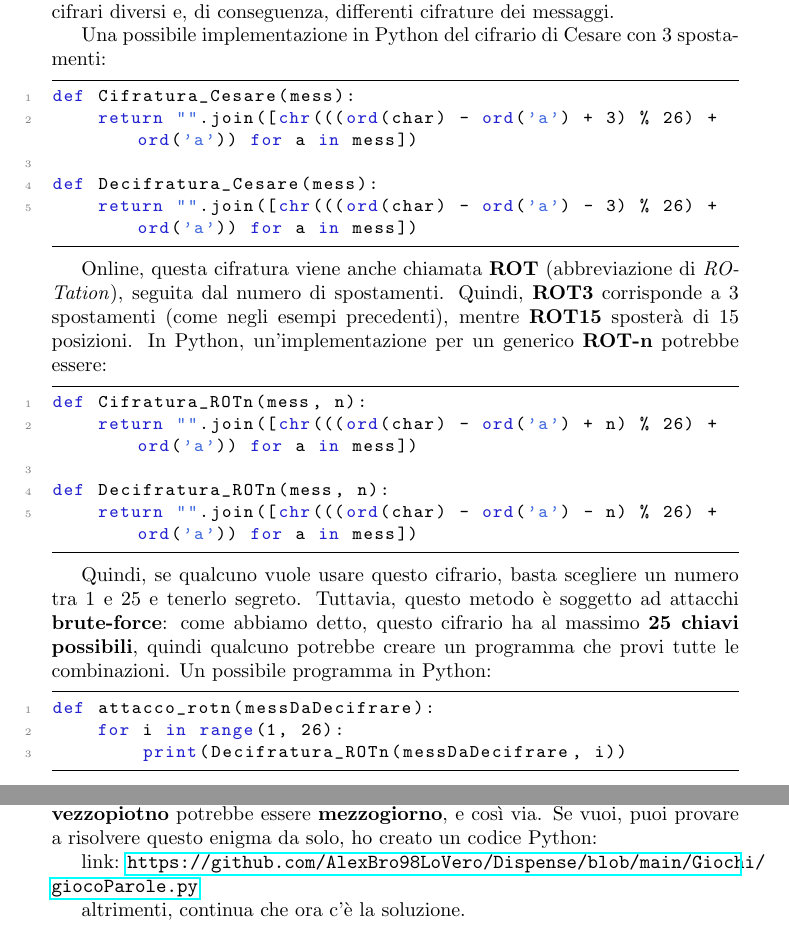
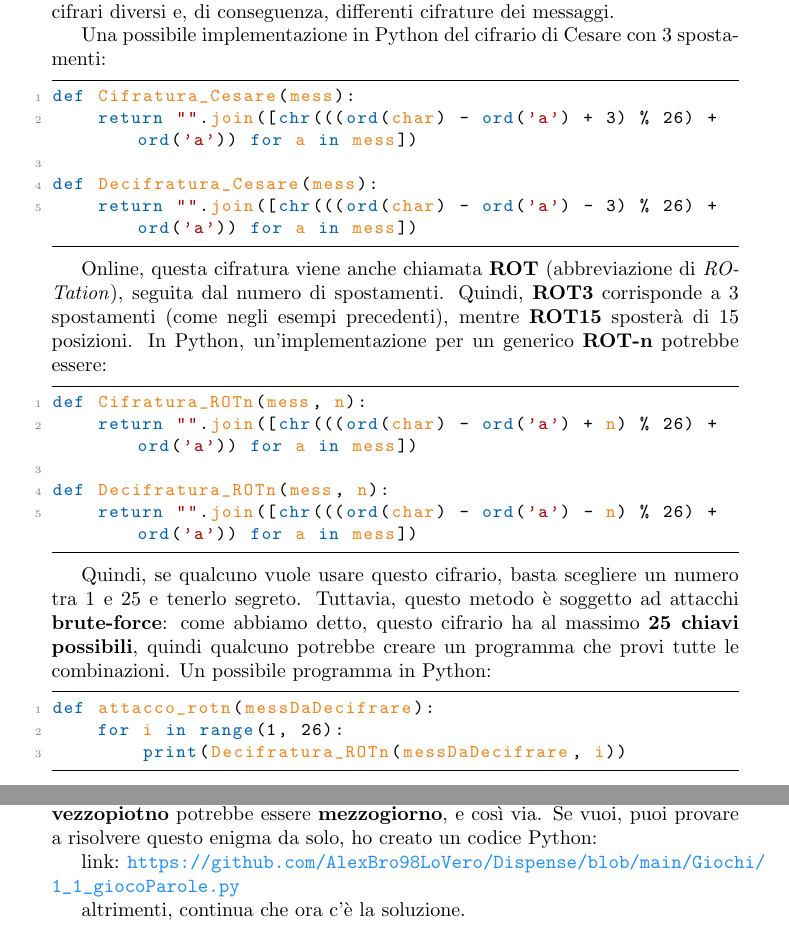
Before and after one commit to AlexBro98LoVero/Dispense, a LaTeX document (1_Cifrari_Antichi/main.tex): two parts of pages 2 and 5 of 6, joined at a grey line, cut so that both start at the same text. Compiled offline with pdfLaTeX.

Commit message:
Cambio Colori

```diff
--- a/1_Cifrari_Antichi/main.tex
+++ b/1_Cifrari_Antichi/main.tex
@@ -12,35 +12,39 @@
 \usetikzlibrary{arrows.meta} % For nicer arrows
 
 
-\usepackage{hyperref} % for links
-
 \usepackage{xcolor}
 \usepackage{listings}
 
 
+\usepackage[colorlinks=true,
+            urlcolor=maincolor]{hyperref}
+
+
 \definecolor{maincolor}{HTML}{1E90FF}
-% Define colors for the code block
-\definecolor{commentgreen}{rgb}{0.13,0.55,0.13}
-\definecolor{stringblue}{rgb}{0.25,0.41,0.88}
-\definecolor{keywordblue}{rgb}{0.13,0.13,0.82}
-\definecolor{backgroundgray}{rgb}{1,1,1}
 
-% Configure the listings package
+
+\definecolor{vscodeBlue}{RGB}{4,100,179}       % keywords
+\definecolor{vscodeRed}{RGB}{170,0,0}      % strings
+\definecolor{vscodeGreen}{RGB}{0,128,0}      % comments
+\definecolor{vscodeDarkYellow}{RGB}{242,134,29} % function names / identifiers
+\definecolor{vscodePurple}{RGB}{0,0,110}   % numbers
+
+% Setup listings for Python
 \lstset{
     language=Python,
-    backgroundcolor=\color{backgroundgray},
-    commentstyle=\color{commentgreen}\itshape,
-    stringstyle=\color{stringblue},
-    keywordstyle=\color{keywordblue}\bfseries,
+    keywordstyle=\color{vscodeBlue}\bfseries,
+    stringstyle=\color{vscodeRed},
+    commentstyle=\color{vscodeGreen}\itshape,
+    identifierstyle=\color{vscodeDarkYellow},
+    numbers=left,
+    numberstyle=\tiny\color{gray},
+    numbersep=5pt,
+    backgroundcolor=\color{white},  % white background
+    showstringspaces=false,
     basicstyle=\ttfamily\small,
     breaklines=true,
     frame=tb,
-    numbers=left,
-    numberstyle=\tiny\color{gray},
-    showstringspaces=false
 }
-
-
 
 
 \begin{document}
@@ -320,7 +324,7 @@ Per esempio, nella prima riga c'è \textbf{DSE}, che molto probabilmente potrebb
 Oppure, la parola \textbf{vezzopiotno} potrebbe essere \textbf{mezzogiorno}, e così via.
 Se vuoi, puoi provare a risolvere questo enigma da solo, ho creato un codice Python:
 
-link: \url{https://github.com/AlexBro98LoVero/Dispense/blob/main/Giochi/giocoParole.py}
+link: \url{https://github.com/AlexBro98LoVero/Dispense/blob/main/Giochi/1_1_giocoParole.py}
 
 altrimenti, continua che ora c'è la soluzione.
 
```
Also changed, not shown: 1_Cifrari_Antichi/main.pdf.
